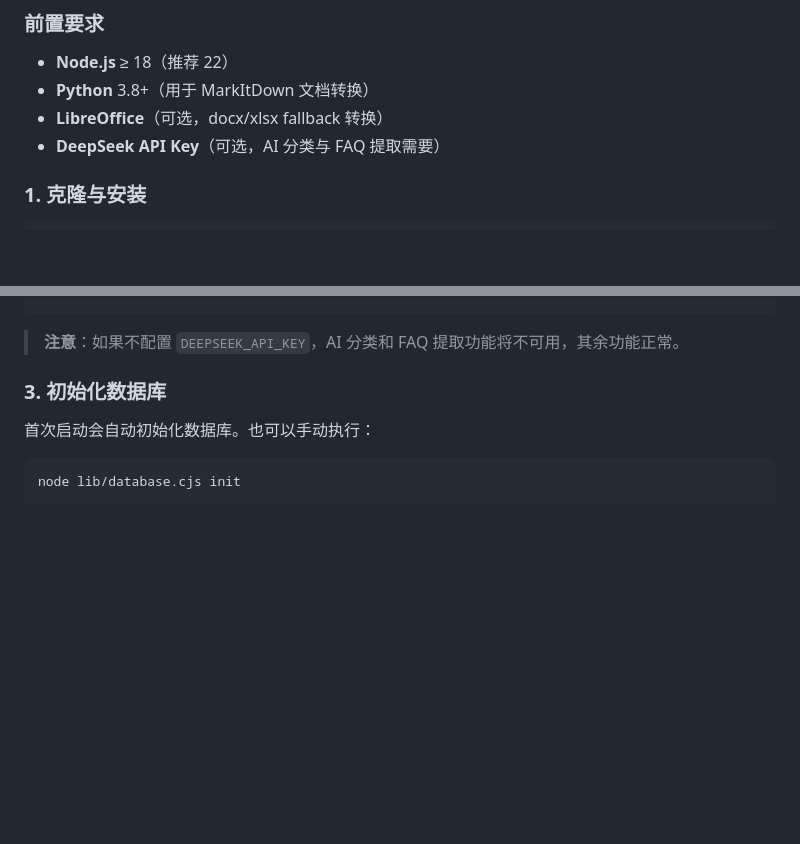
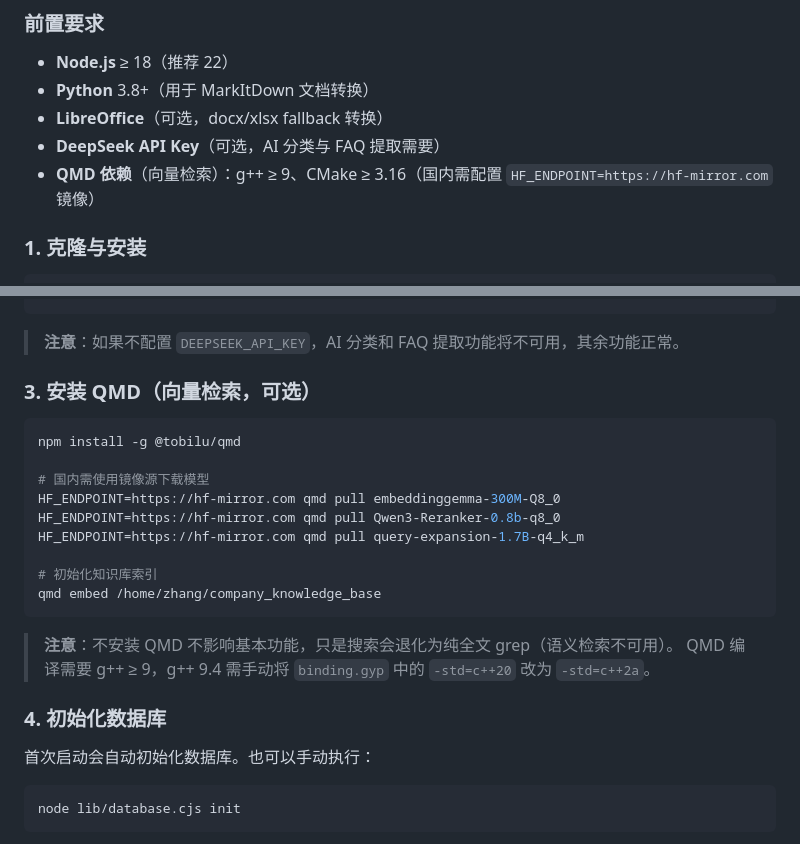
Before and after one commit to kttxiaoqiang/mp-technology, a Markdown page: README.md, 2 parts joined by grey strips. GitHub-like rendering; blank space fills up the shorter version.

Commit message:
docs: README 补充 QMD 部署步骤

````diff
--- a/README.md
+++ b/README.md
@@ -66,6 +66,7 @@ kb-web/
 - **Python** 3.8+（用于 MarkItDown 文档转换）
 - **LibreOffice**（可选，docx/xlsx fallback 转换）
 - **DeepSeek API Key**（可选，AI 分类与 FAQ 提取需要）
+- **QMD 依赖**（向量检索）：g++ ≥ 9、CMake ≥ 3.16（国内需配置 `HF_ENDPOINT=https://hf-mirror.com` 镜像）
 
 ### 1. 克隆与安装
 
@@ -96,7 +97,24 @@ DEEPSEEK_API_KEY=sk-你的key
 
 > **注意**：如果不配置 `DEEPSEEK_API_KEY`，AI 分类和 FAQ 提取功能将不可用，其余功能正常。
 
-### 3. 初始化数据库
+### 3. 安装 QMD（向量检索，可选）
+
+```bash
+npm install -g @tobilu/qmd
+
+# 国内需使用镜像源下载模型
+HF_ENDPOINT=https://hf-mirror.com qmd pull embeddinggemma-300M-Q8_0
+HF_ENDPOINT=https://hf-mirror.com qmd pull Qwen3-Reranker-0.8b-q8_0
+HF_ENDPOINT=https://hf-mirror.com qmd pull query-expansion-1.7B-q4_k_m
+
+# 初始化知识库索引
+qmd embed /home/zhang/company_knowledge_base
+```
+
+> **注意**：不安装 QMD 不影响基本功能，只是搜索会退化为纯全文 grep（语义检索不可用）。
+> QMD 编译需要 g++ ≥ 9，g++ 9.4 需手动将 `binding.gyp` 中的 `-std=c++20` 改为 `-std=c++2a`。
+
+### 4. 初始化数据库
 
 首次启动会自动初始化数据库。也可以手动执行：
 
````
